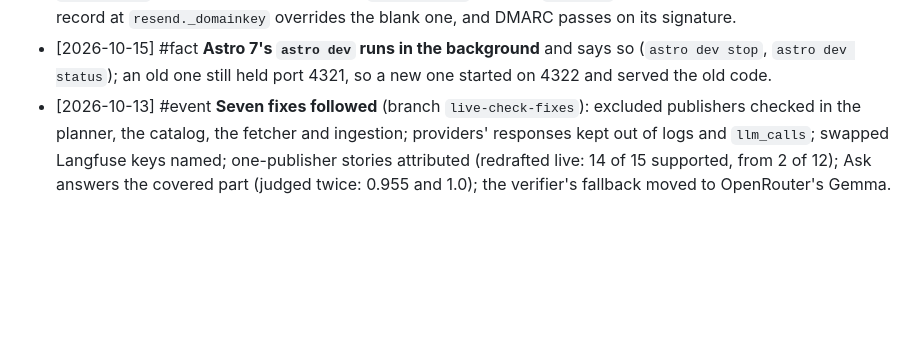
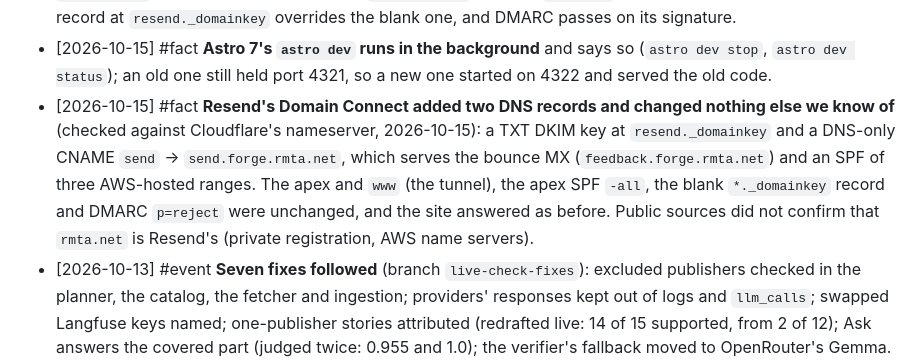
Before and after one commit to erentnr/dailyainotes, a Markdown page: MEMORY.md, the part around the change. Rendered like a GitHub page; blank space fills up the shorter version.

```diff
--- a/MEMORY.md
+++ b/MEMORY.md
@@ -48,6 +48,7 @@ Started 2026-10-12; consolidated 2026-10-13 after M6 (Episodic entries up to the
 - [2026-10-15] #insight **Astro reserves `slot` as an attribute in `.astro` templates,** so a React component with a `slot` prop (`TopicTag`) cannot get it from an Astro page; the account page writes the tag's markup itself.
 - [2026-10-15] #fact **dailyainotes.com's DNS says it sends no email** (checked with dig, 2026-10-15): SPF `v=spf1 -all`, a blank DKIM record under `*._domainkey`, DMARC `p=reject` with strict alignment. Resend's DKIM record at `resend._domainkey` overrides the blank one, and DMARC passes on its signature.
 - [2026-10-15] #fact **Astro 7's `astro dev` runs in the background** and says so (`astro dev stop`, `astro dev status`); an old one still held port 4321, so a new one started on 4322 and served the old code.
+- [2026-10-15] #fact **Resend's Domain Connect added two DNS records and changed nothing else we know of** (checked against Cloudflare's nameserver, 2026-10-15): a TXT DKIM key at `resend._domainkey` and a DNS-only CNAME `send` → `send.forge.rmta.net`, which serves the bounce MX (`feedback.forge.rmta.net`) and an SPF of three AWS-hosted ranges. The apex and `www` (the tunnel), the apex SPF `-all`, the blank `*._domainkey` record and DMARC `p=reject` were unchanged, and the site answered as before. Public sources did not confirm that `rmta.net` is Resend's (private registration, AWS name servers).
 - [2026-10-13] #event **Seven fixes followed** (branch `live-check-fixes`): excluded publishers checked in the planner, the catalog, the fetcher and ingestion; providers' responses kept out of logs and `llm_calls`; swapped Langfuse keys named; one-publisher stories attributed (redrafted live: 14 of 15 supported, from 2 of 12); Ask answers the covered part (judged twice: 0.955 and 1.0); the verifier's fallback moved to OpenRouter's Gemma.
 
 ## Semantic Memory
```
Also changed, not shown: README.md (+1 -1 lines).
